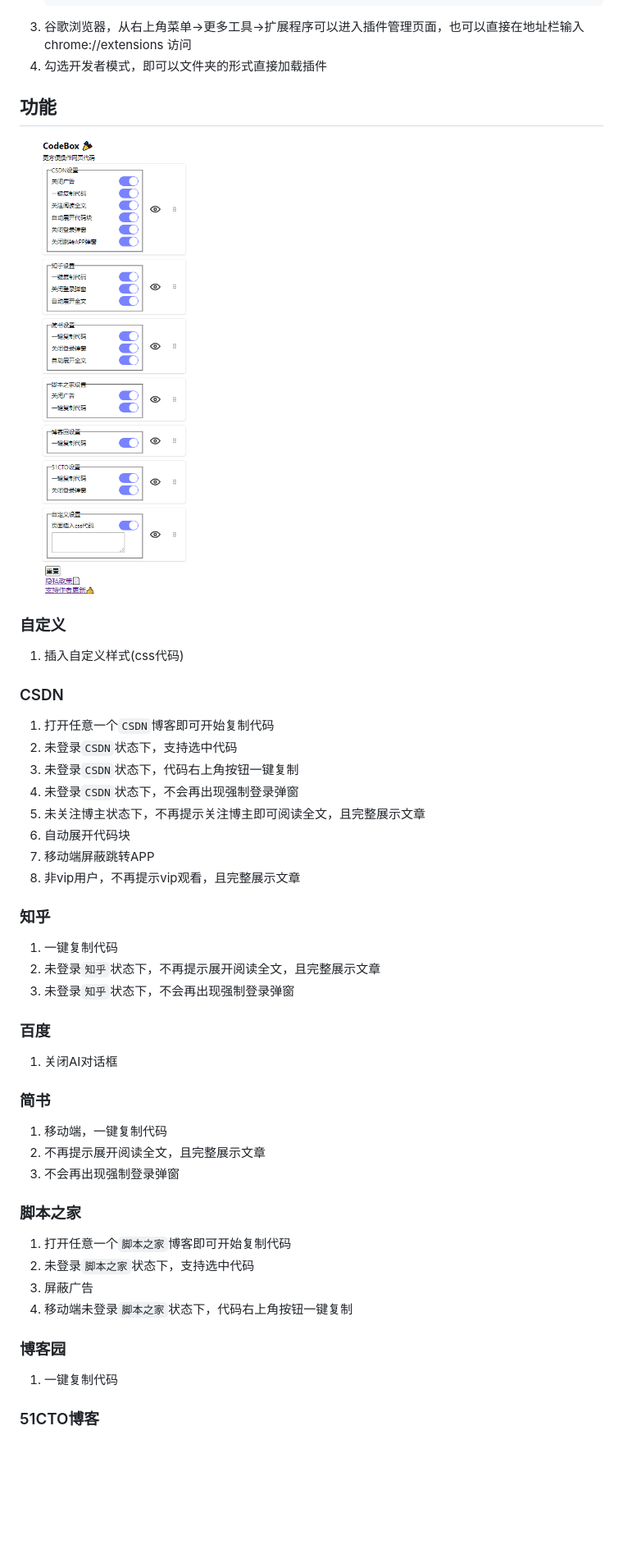
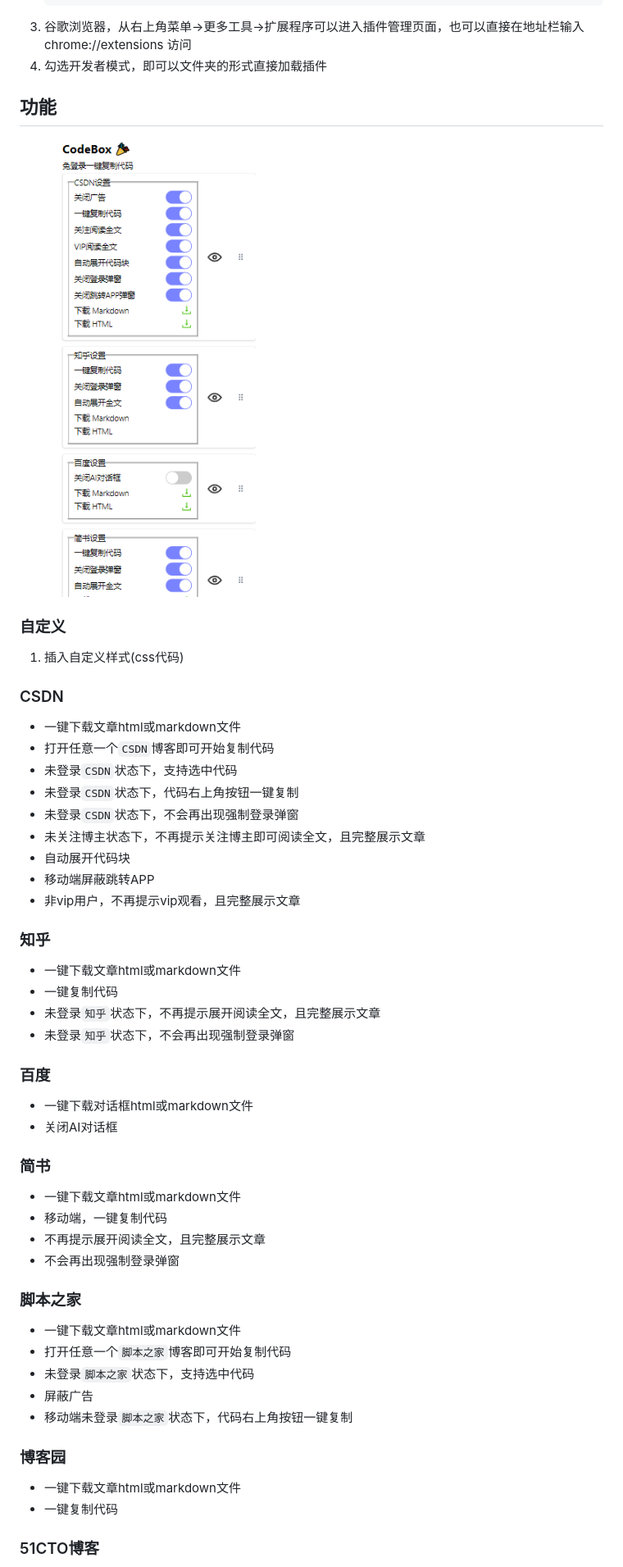
Before and after one commit to 027xiguapi/code-box, a Markdown page: README.md, the part around the change printed below. Shown: that part at 82% size. Rendered like a GitHub page; pictures changed too: public/img_1.jpg (deleted), public/option.jpg (added); blank space fills up the shorter version.

```diff
--- a/README.md
+++ b/README.md
@@ -45,9 +54,12 @@ https://github.com/027xiguapi/code-box
 3. 谷歌浏览器，从右上角菜单->更多工具->扩展程序可以进入插件管理页面，也可以直接在地址栏输入 chrome://extensions 访问
 4. 勾选开发者模式，即可以文件夹的形式直接加载插件
 
+
+
+
 ## 功能
 
-![img-1](https://raw.githubusercontent.com/027xiguapi/code-box/main/public/img_1.jpg)
+![img-1](https://raw.githubusercontent.com/027xiguapi/code-box/main/public/option.jpg)
 
 ### 自定义
 
@@ -55,41 +67,47 @@ https://github.com/027xiguapi/code-box
 
 ### CSDN
 
-1. 打开任意一个`CSDN`博客即可开始复制代码
-2. 未登录`CSDN`状态下，支持选中代码
-3. 未登录`CSDN`状态下，代码右上角按钮一键复制
-4. 未登录`CSDN`状态下，不会再出现强制登录弹窗
-5. 未关注博主状态下，不再提示关注博主即可阅读全文，且完整展示文章
-6. 自动展开代码块
-7. 移动端屏蔽跳转APP
-8. 非vip用户，不再提示vip观看，且完整展示文章
+- 一键下载文章html或markdown文件
+- 打开任意一个`CSDN`博客即可开始复制代码
+- 未登录`CSDN`状态下，支持选中代码
+- 未登录`CSDN`状态下，代码右上角按钮一键复制
+- 未登录`CSDN`状态下，不会再出现强制登录弹窗
+- 未关注博主状态下，不再提示关注博主即可阅读全文，且完整展示文章
+- 自动展开代码块
+- 移动端屏蔽跳转APP
+- 非vip用户，不再提示vip观看，且完整展示文章
 
 ### 知乎
 
-1. 一键复制代码
-2. 未登录`知乎`状态下，不再提示展开阅读全文，且完整展示文章
-3. 未登录`知乎`状态下，不会再出现强制登录弹窗
+- 一键下载文章html或markdown文件
+- 一键复制代码
+- 未登录`知乎`状态下，不再提示展开阅读全文，且完整展示文章
+- 未登录`知乎`状态下，不会再出现强制登录弹窗
 
 ### 百度
 
-1. 关闭AI对话框
+- 一键下载对话框html或markdown文件
+-  关闭AI对话框
 
 ### 简书
 
-1. 移动端，一键复制代码
-2. 不再提示展开阅读全文，且完整展示文章
-3. 不会再出现强制登录弹窗
+- 一键下载文章html或markdown文件
+- 移动端，一键复制代码
+- 不再提示展开阅读全文，且完整展示文章
+- 不会再出现强制登录弹窗
 
 ### 脚本之家
 
-1. 打开任意一个`脚本之家`博客即可开始复制代码
-2. 未登录`脚本之家`状态下，支持选中代码
-3. 屏蔽广告
-4. 移动端未登录`脚本之家`状态下，代码右上角按钮一键复制
+- 一键下载文章html或markdown文件
+- 打开任意一个`脚本之家`博客即可开始复制代码
+- 未登录`脚本之家`状态下，支持选中代码
+- 屏蔽广告
+- 移动端未登录`脚本之家`状态下，代码右上角按钮一键复制
 
 ### 博客园
 
-1. 一键复制代码
+- 一键下载文章html或markdown文件
+-  一键复制代码
 
 ### 51CTO博客
 
```
Also changed, not shown: other parts of README.md (+20 -9 lines), public/app.md (added, +53 -0 lines), 3 other files.
